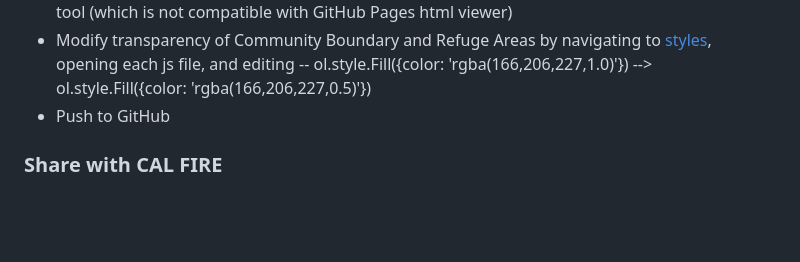
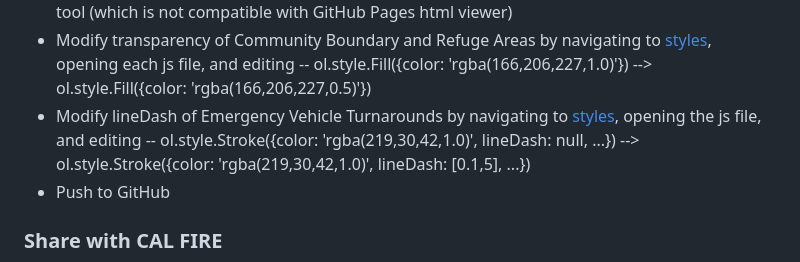
Before and after one commit to winkleramy/MtBacheLomaPrietaPlus, a Markdown page: README.md, the part around the change. GitHub-like rendering; blank space fills up the shorter version.

Commit message:
updated README.md to include edit to EmergencyVehicleTurnarounds

```diff
--- a/README.md
+++ b/README.md
@@ -84,6 +84,8 @@ In the export window, select the following options:
 - Run [reduceAssessorParceljsFileSize.py](reduceAssessorParceljsFileSize.py) in order to upload AssessorParcel_1.js file without git-lfs tool (which is not compatible with GitHub Pages html viewer)
 - Modify transparency of Community Boundary and Refuge Areas by navigating to [styles](styles), opening each js file, and editing
 -- ol.style.Fill({color: 'rgba(166,206,227,1.0)'}) --> ol.style.Fill({color: 'rgba(166,206,227,0.5)'})
+- Modify lineDash of Emergency Vehicle Turnarounds by navigating to [styles](styles), opening the js file, and editing
+-- ol.style.Stroke({color: 'rgba(219,30,42,1.0)', lineDash: null, ...}) --> ol.style.Stroke({color: 'rgba(219,30,42,1.0)', lineDash: [0.1,5], ...})
 - Push to GitHub
 
 ### Share with CAL FIRE
```
